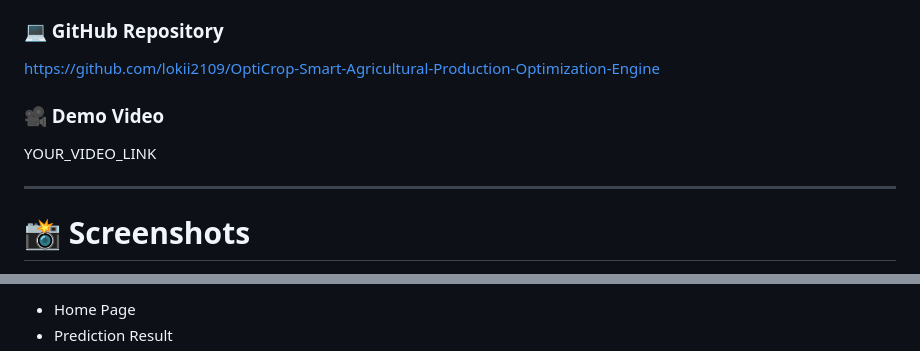
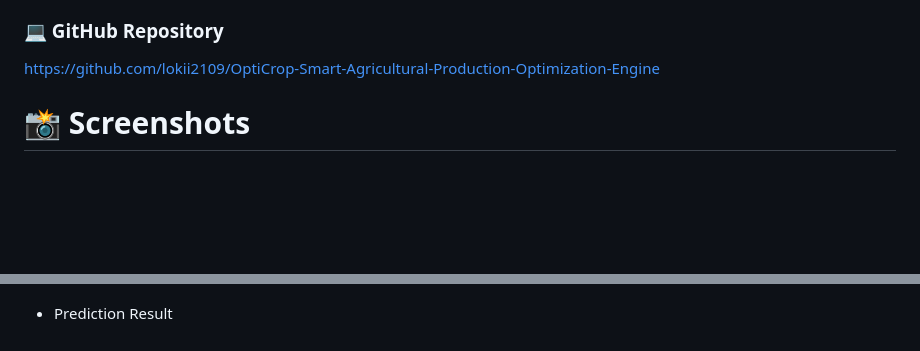
Before and after one commit to lokii2109/OptiCrop-Smart-Agricultural-Production-Optimization-Engine, a Markdown page: README.md, 2 parts joined by grey strips. Rendered like a GitHub page; blank space fills up the shorter version.

Commit message:
Update README to remove demo video and add screenshots
Removed demo video section and added image placeholders for screenshots.

```diff
--- a/README.md
+++ b/README.md
@@ -36,11 +36,6 @@ https://opticrop-smart-agricultural-production-w84s.onrender.com
 
 https://github.com/lokii2109/OptiCrop-Smart-Agricultural-Production-Optimization-Engine
 
-### 🎥 Demo Video
-
-YOUR_VIDEO_LINK
-
----
 
 # 📸 Screenshots
 
@@ -48,3 +44,2 @@ Add screenshots here after deployment.
 
-- Home Page
 - Prediction Result
```
Also changed, not shown: other parts of README.md (+7 -1 lines).
